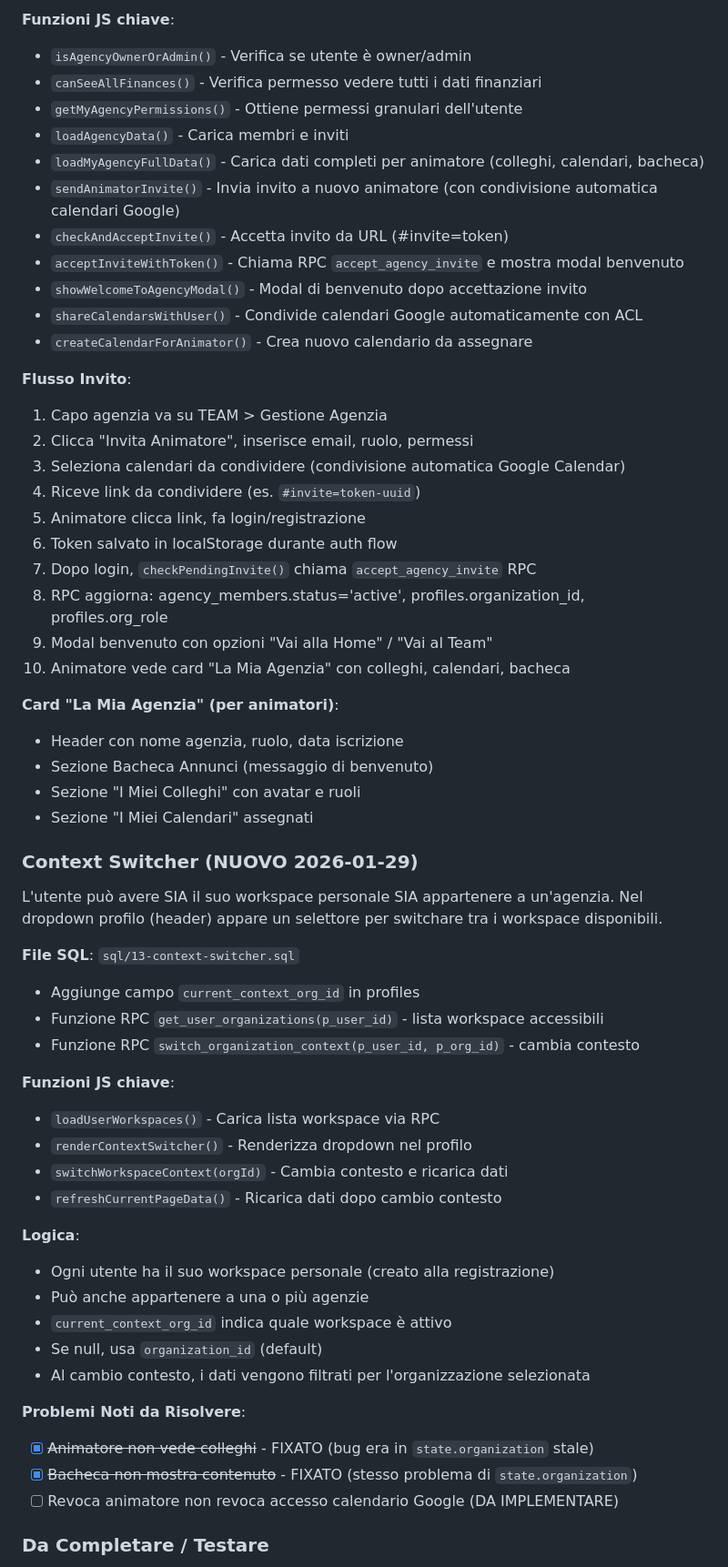
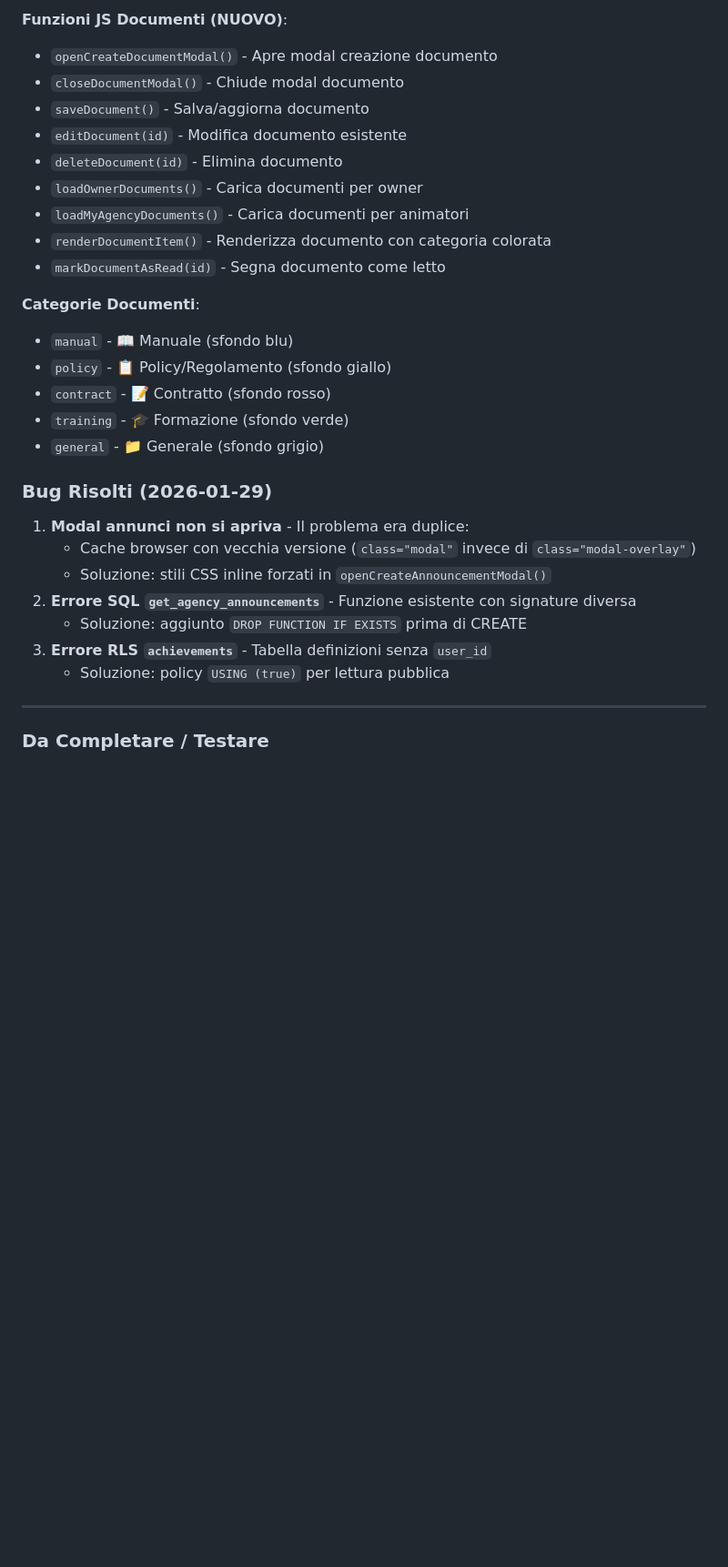
Before and after one commit to ilmagomax/savers-pro, a Markdown page: CLAUDE_CONTEXT.md, the part around one of its changes. Shown at 91% size. Rendered like a GitHub page; blank space fills up the shorter version.

Commit message:
Update context file with session progress - ready for tomorrow

```diff
--- a/CLAUDE_CONTEXT.md
+++ b/CLAUDE_CONTEXT.md
@@ -164,62 +117,33 @@ Quando owner apre un evento, cerca commenti su TUTTI gli ID possibili:
 
-**Funzioni JS chiave**:
-- `isAgencyOwnerOrAdmin()` - Verifica se utente è owner/admin
-- `canSeeAllFinances()` - Verifica permesso vedere tutti i dati finanziari
-- `getMyAgencyPermissions()` - Ottiene permessi granulari dell'utente
-- `loadAgencyData()` - Carica membri e inviti
-- `loadMyAgencyFullData()` - Carica dati completi per animatore (colleghi, calendari, bacheca)
-- `sendAnimatorInvite()` - Invia invito a nuovo animatore (con condivisione automatica calendari Google)
-- `checkAndAcceptInvite()` - Accetta invito da URL (#invite=token)
-- `acceptInviteWithToken()` - Chiama RPC `accept_agency_invite` e mostra modal benvenuto
-- `showWelcomeToAgencyModal()` - Modal di benvenuto dopo accettazione invito
-- `shareCalendarsWithUser()` - Condivide calendari Google automaticamente con ACL
-- `createCalendarForAnimator()` - Crea nuovo calendario da assegnare
+**Funzioni JS Documenti (NUOVO)**:
+- `openCreateDocumentModal()` - Apre modal creazione documento
+- `closeDocumentModal()` - Chiude modal documento
+- `saveDocument()` - Salva/aggiorna documento
+- `editDocument(id)` - Modifica documento esistente
+- `deleteDocument(id)` - Elimina documento
+- `loadOwnerDocuments()` - Carica documenti per owner
+- `loadMyAgencyDocuments()` - Carica documenti per animatori
+- `renderDocumentItem()` - Renderizza documento con categoria colorata
+- `markDocumentAsRead(id)` - Segna documento come letto
 
-**Flusso Invito**:
-1. Capo agenzia va su TEAM > Gestione Agenzia
-2. Clicca "Invita Animatore", inserisce email, ruolo, permessi
-3. Seleziona calendari da condividere (condivisione automatica Google Calendar)
-4. Riceve link da condividere (es. `#invite=token-uuid`)
-5. Animatore clicca link, fa login/registrazione
-6. Token salvato in localStorage durante auth flow
-7. Dopo login, `checkPendingInvite()` chiama `accept_agency_invite` RPC
-8. RPC aggiorna: agency_members.status='active', profiles.organization_id, profiles.org_role
-9. Modal benvenuto con opzioni "Vai alla Home" / "Vai al Team"
-10. Animatore vede card "La Mia Agenzia" con colleghi, calendari, bacheca
+**Categorie Documenti**:
+- `manual` - 📖 Manuale (sfondo blu)
+- `policy` - 📋 Policy/Regolamento (sfondo giallo)
+- `contract` - 📝 Contratto (sfondo rosso)
+- `training` - 🎓 Formazione (sfondo verde)
+- `general` - 📁 Generale (sfondo grigio)
 
-**Card "La Mia Agenzia" (per animatori)**:
-- Header con nome agenzia, ruolo, data iscrizione
-- Sezione Bacheca Annunci (messaggio di benvenuto)
-- Sezione "I Miei Colleghi" con avatar e ruoli
-- Sezione "I Miei Calendari" assegnati
+### Bug Risolti (2026-01-29)
 
-### Context Switcher (NUOVO 2026-01-29)
+1. **Modal annunci non si apriva** - Il problema era duplice:
+   - Cache browser con vecchia versione (`class="modal"` invece di `class="modal-overlay"`)
+   - Soluzione: stili CSS inline forzati in `openCreateAnnouncementModal()`
+2. **Errore SQL `get_agency_announcements`** - Funzione esistente con signature diversa
+   - Soluzione: aggiunto `DROP FUNCTION IF EXISTS` prima di CREATE
+3. **Errore RLS `achievements`** - Tabella definizioni senza `user_id`
+   - Soluzione: policy `USING (true)` per lettura pubblica
 
-L'utente può avere SIA il suo workspace personale SIA appartenere a un'agenzia.
-Nel dropdown profilo (header) appare un selettore per switchare tra i workspace disponibili.
-
-**File SQL**: `sql/13-context-switcher.sql`
-- Aggiunge campo `current_context_org_id` in profiles
-- Funzione RPC `get_user_organizations(p_user_id)` - lista workspace accessibili
-- Funzione RPC `switch_organization_context(p_user_id, p_org_id)` - cambia contesto
-
-**Funzioni JS chiave**:
-- `loadUserWorkspaces()` - Carica lista workspace via RPC
-- `renderContextSwitcher()` - Renderizza dropdown nel profilo
-- `switchWorkspaceContext(orgId)` - Cambia contesto e ricarica dati
-- `refreshCurrentPageData()` - Ricarica dati dopo cambio contesto
-
-**Logica**:
-- Ogni utente ha il suo workspace personale (creato alla registrazione)
-- Può anche appartenere a una o più agenzie
-- `current_context_org_id` indica quale workspace è attivo
-- Se null, usa `organization_id` (default)
-- Al cambio contesto, i dati vengono filtrati per l'organizzazione selezionata
-
-**Problemi Noti da Risolvere**:
-- [x] ~~Animatore non vede colleghi~~ - FIXATO (bug era in `state.organization` stale)
-- [x] ~~Bacheca non mostra contenuto~~ - FIXATO (stesso problema di `state.organization`)
-- [ ] Revoca animatore non revoca accesso calendario Google (DA IMPLEMENTARE)
+---
 
 ### Da Completare / Testare
 
```
Also changed, not shown: other parts of CLAUDE_CONTEXT.md (+65 -113 lines).
